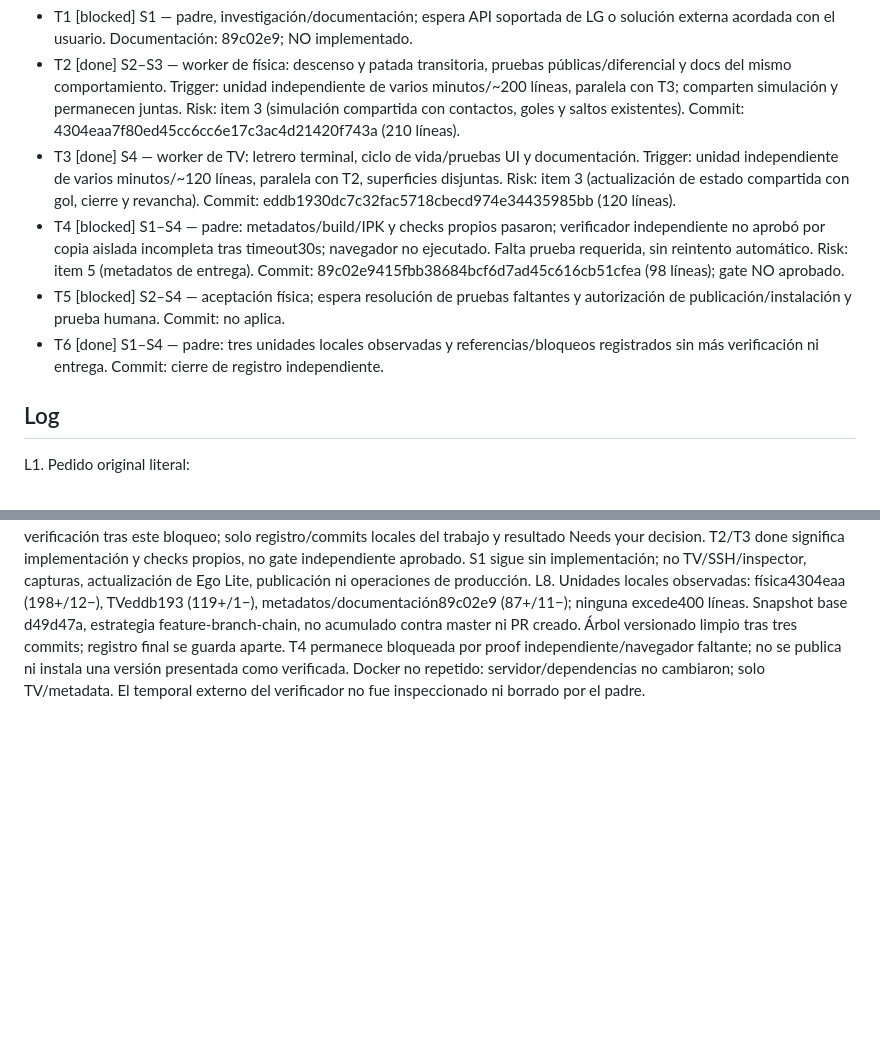
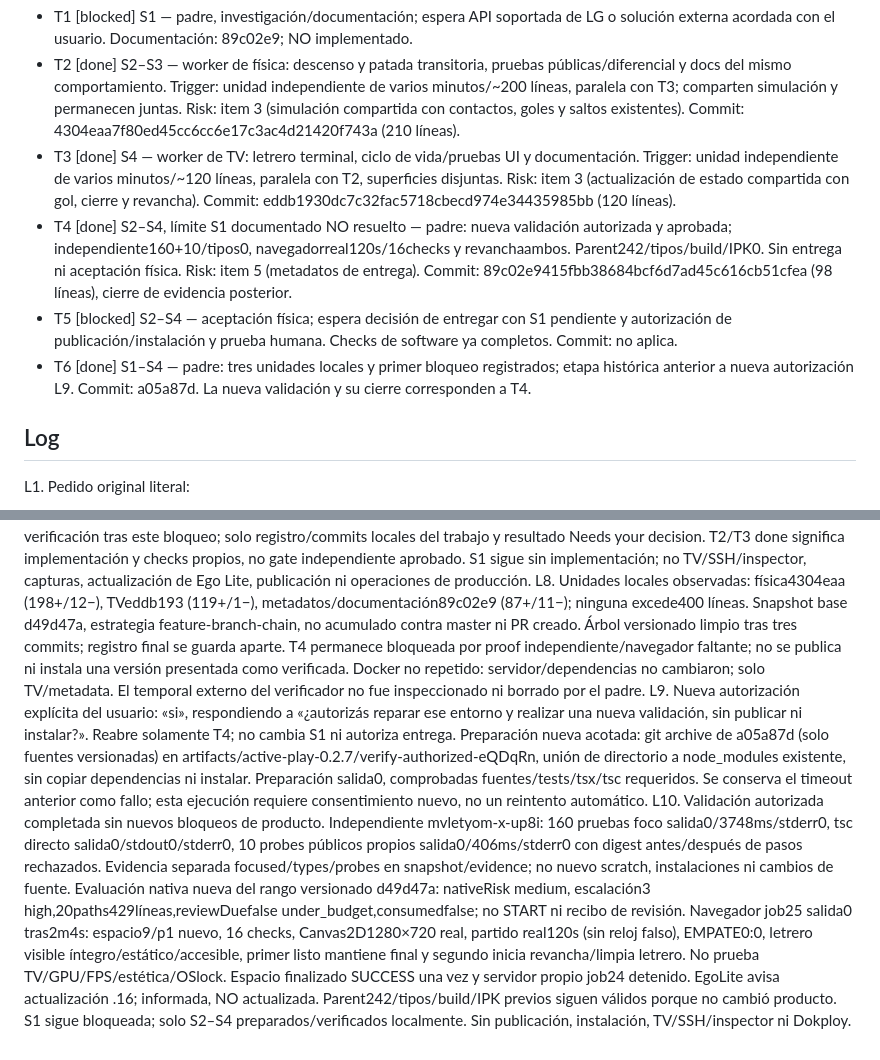
Before and after one commit to AdrianZarate/tv-football, a Markdown page: odd/tasks/active-play-feedback.md, 2 parts joined by grey strips. Rendered like a GitHub page; blank space fills up the shorter version.

Commit message:
docs(odd): record authorized 0.2.7 validation

```diff
--- a/odd/tasks/active-play-feedback.md
+++ b/odd/tasks/active-play-feedback.md
@@ -12,9 +12,9 @@ S4. «que salga un letrero asi como el gol cuando se termina el partido, para sa
 - T1 [blocked] S1 — padre, investigación/documentación; espera API soportada de LG o solución externa acordada con el usuario. Documentación: 89c02e9; NO implementado.
 - T2 [done] S2–S3 — worker de física: descenso y patada transitoria, pruebas públicas/diferencial y docs del mismo comportamiento. Trigger: unidad independiente de varios minutos/~200 líneas, paralela con T3; comparten simulación y permanecen juntas. Risk: item 3 (simulación compartida con contactos, goles y saltos existentes). Commit: 4304eaa7f80ed45cc6cc6e17c3ac4d21420f743a (210 líneas).
 - T3 [done] S4 — worker de TV: letrero terminal, ciclo de vida/pruebas UI y documentación. Trigger: unidad independiente de varios minutos/~120 líneas, paralela con T2, superficies disjuntas. Risk: item 3 (actualización de estado compartida con gol, cierre y revancha). Commit: eddb1930dc7c32fac5718cbecd974e34435985bb (120 líneas).
-- T4 [blocked] S1–S4 — padre: metadatos/build/IPK y checks propios pasaron; verificador independiente no aprobó por copia aislada incompleta tras timeout30s; navegador no ejecutado. Falta prueba requerida, sin reintento automático. Risk: item 5 (metadatos de entrega). Commit: 89c02e9415fbb38684bcf6d7ad45c616cb51cfea (98 líneas); gate NO aprobado.
-- T5 [blocked] S2–S4 — aceptación física; espera resolución de pruebas faltantes y autorización de publicación/instalación y prueba humana. Commit: no aplica.
-- T6 [done] S1–S4 — padre: tres unidades locales observadas y referencias/bloqueos registrados sin más verificación ni entrega. Commit: cierre de registro independiente.
+- T4 [done] S2–S4, límite S1 documentado NO resuelto — padre: nueva validación autorizada y aprobada; independiente160+10/tipos0, navegadorreal120s/16checks y revanchaambos. Parent242/tipos/build/IPK0. Sin entrega ni aceptación física. Risk: item 5 (metadatos de entrega). Commit: 89c02e9415fbb38684bcf6d7ad45c616cb51cfea (98 líneas), cierre de evidencia posterior.
+- T5 [blocked] S2–S4 — aceptación física; espera decisión de entregar con S1 pendiente y autorización de publicación/instalación y prueba humana. Checks de software ya completos. Commit: no aplica.
+- T6 [done] S1–S4 — padre: tres unidades locales y primer bloqueo registrados; etapa histórica anterior a nueva autorización L9. Commit: a05a87d. La nueva validación y su cierre corresponden a T4.
 
 ## Log
 L1. Pedido original literal:
@@ -31,3 +31,5 @@ L5. Estrategia cached `feature-branch-chain`: límites desde d49d47a, no toda la
 L6. T2/T3 implementadas con checks propios y suite integrada 242/242 (salida 0, 5064 ms, stderr vacío), tipos salida 0. Física: RED descenso 3 fallos→3 verdes, RED patada 7 fallos→8 verdes; foco 82/82; diferencial de 317 snapshots completos idénticos en 12 escenarios ordinarios. TV: RED 14 fallos (stderr no separado); primer GREEN 49/52 por fixture sin pong, corregido con pong público→52/52; diferencial 22 puntos públicos idénticos. Model usa amortiguación multiplicativa sobre vx actual: 1200→equivalente900 en500ms, preserva reflejos/choques y no inyecta energía; caída ×2 solo vy>0. Metadatos .7 RED1→GREEN6, ID intacto. T1 sigue bloqueada; T4 espera verificador independiente, funcional/browser/paquete y commits. No entrega ni TV operadas.
 L7. Build y paquete local de producción completados, job23 salida0 tras5s: artifacts/com.systemautomatic.tvfootball.probe_0.2.7_all.ipk, origen público correcto, avisos requiredACG/DEP0190 conservados; sin instalación. Evaluación nativa no disponible: exige declarar archivos nuevos, sin reviewDue conocido ni aprobación; no se reintenta. Verificador independiente: copia tar agotó30s (preparación incluyó dependencias grandes); scratch incompleto, pruebas y tsc salieron1 por archivos/módulos ausentes, sin ejecutar aserciones del producto. Lectura estática sin bloqueos de producto no reemplaza aprobación. No se reintenta ni se añade otro verificador. Helper/browser local preparados y sintaxis0, bundle loopback aislado generado, PERO navegador y servidor no ejecutados: falta prueba funcional real. No más verificación tras este bloqueo; solo registro/commits locales del trabajo y resultado Needs your decision. T2/T3 done significa implementación y checks propios, no gate independiente aprobado. S1 sigue sin implementación; no TV/SSH/inspector, capturas, actualización de Ego Lite, publicación ni operaciones de producción.
 L8. Unidades locales observadas: física4304eaa (198+/12−), TVeddb193 (119+/1−), metadatos/documentación89c02e9 (87+/11−); ninguna excede400 líneas. Snapshot base d49d47a, estrategia feature-branch-chain, no acumulado contra master ni PR creado. Árbol versionado limpio tras tres commits; registro final se guarda aparte. T4 permanece bloqueada por proof independiente/navegador faltante; no se publica ni instala una versión presentada como verificada. Docker no repetido: servidor/dependencias no cambiaron; solo TV/metadata. El temporal externo del verificador no fue inspeccionado ni borrado por el padre.
+L9. Nueva autorización explícita del usuario: «si», respondiendo a «¿autorizás reparar ese entorno y realizar una nueva validación, sin publicar ni instalar?». Reabre solamente T4; no cambia S1 ni autoriza entrega. Preparación nueva acotada: git archive de a05a87d (solo fuentes versionadas) en artifacts/active-play-0.2.7/verify-authorized-eQDqRn, unión de directorio a node_modules existente, sin copiar dependencias ni instalar. Preparación salida0, comprobadas fuentes/tests/tsx/tsc requeridos. Se conserva el timeout anterior como fallo; esta ejecución requiere consentimiento nuevo, no un reintento automático.
+L10. Validación autorizada completada sin nuevos bloqueos de producto. Independiente mvletyom-x-up8i: 160 pruebas foco salida0/3748ms/stderr0, tsc directo salida0/stdout0/stderr0, 10 probes públicos propios salida0/406ms/stderr0 con digest antes/después de pasos rechazados. Evidencia separada focused/types/probes en snapshot/evidence; no nuevo scratch, instalaciones ni cambios de fuente. Evaluación nativa nueva del rango versionado d49d47a: nativeRisk medium, escalación3 high,20paths429líneas,reviewDuefalse under_budget,consumedfalse; no START ni recibo de revisión. Navegador job25 salida0 tras2m4s: espacio9/p1 nuevo, 16 checks, Canvas2D1280×720 real, partido real120s (sin reloj falso), EMPATE0:0, letrero visible íntegro/estático/accesible, primer listo mantiene final y segundo inicia revancha/limpia letrero. No prueba TV/GPU/FPS/estética/OSlock. Espacio finalizado SUCCESS una vez y servidor propio job24 detenido. EgoLite avisa actualización .16; informada, NO actualizada. Parent242/tipos/build/IPK previos siguen válidos porque no cambió producto. S1 sigue bloqueada; solo S2–S4 preparados/verificados localmente. Sin publicación, instalación, TV/SSH/inspector ni Dokploy.
```
